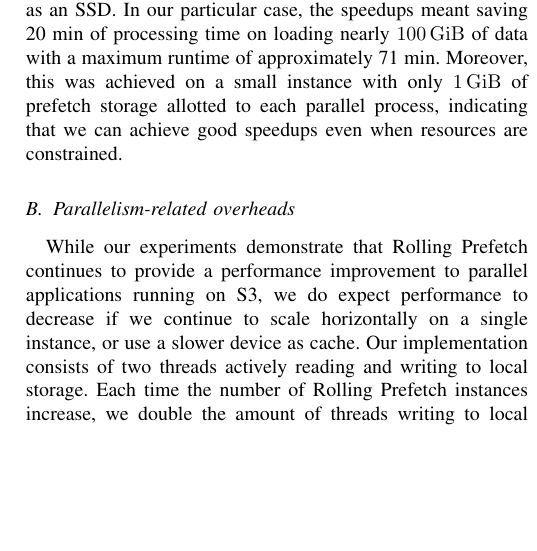
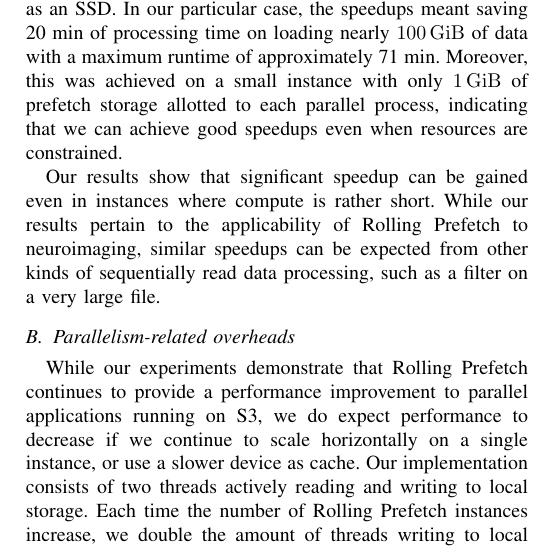
Before and after one commit to ValHayot/rollingprefetch, a LaTeX paper (paper/paper.tex): part of one column of page 8 of 8 before the commit and part of one column of page 8 of 9 after it, cut so that both start at the same text, the shorter picture padded with empty space. Compiled offline with pdfLaTeX; a missing font is replaced by an installed copy or a similar font; a LaTeX package or settings file that is missing is left out.

Commit message:
addressing comments

```diff
--- a/paper/paper.tex
+++ b/paper/paper.tex
@@ -801,6 +805,10 @@ on loading nearly \SI{100}{\gibi\byte} of data with a maximum runtime of approxi
 was achieved on a small instance with only \SI{1}{\gibi\byte} of prefetch storage allotted to each parallel
 process, indicating that we can achieve good speedups even when resources are constrained.
 
+Our results show that significant speedup can be gained even in instances where compute is rather short. While our results
+pertain to the applicability of Rolling Prefetch to neuroimaging, similar speedups can be expected from other kinds of sequentially read data processing,
+such as a filter on a very large file.
+
 \subsection{Parallelism-related overheads}
 
 While our experiments demonstrate that Rolling Prefetch continues to provide a performance improvement to parallel
```
Also changed, not shown: paper/paper.tex (8 more changed lines).
